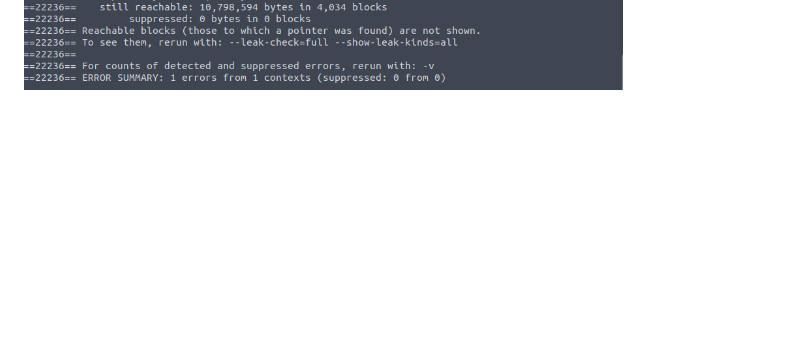
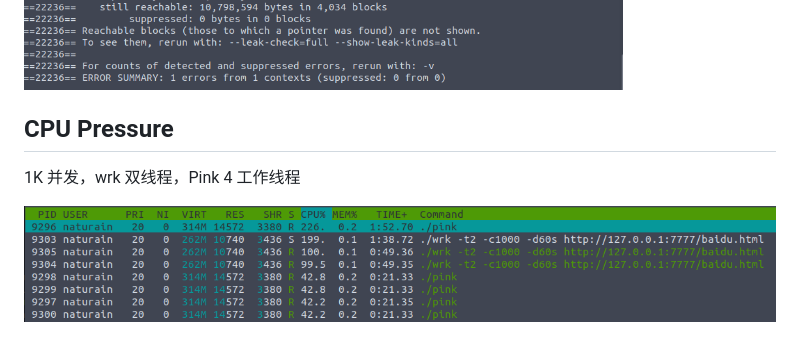
Before and after one commit to Natureal/Pink_server, a Markdown page: knowledge/evaluation.md, the part around the change. GitHub-like rendering; pictures changed too: imgs/resource_status_1000.png (added); blank space fills up the shorter version.

```diff
--- a/knowledge/evaluation.md
+++ b/knowledge/evaluation.md
@@ -63,3 +63,9 @@ Reference:
 In general, there is no need to worry about "still reachable" blocks. They don't pose the sort of problem that true memory leaks can cause. For instance, there is normally no potential for heap exhaustion from "still reachable" blocks. This is because these blocks are usually one-time allocations, references to which are kept throughout the duration of the process's lifetime. While you could go through and ensure that your program frees all allocated memory, there is usually no practical benefit from doing so since the operating system will reclaim all of the process's memory after the process terminates, anyway. Contrast this with true memory leaks which, if left unfixed, could cause a process to run out of memory if left running long enough, or will simply cause a process to consume far more memory than is necessary.
 
 ![](../imgs/Pink_v1_valgrind_10000.png)
+
+## CPU Pressure
+
+1K 并发，wrk 双线程，Pink 4 工作线程
+
+![](../imgs/resource_status_1000.png)
```
Also changed, not shown: knowledge/thinking.md (added, +13 -0 lines), 6 other files.
